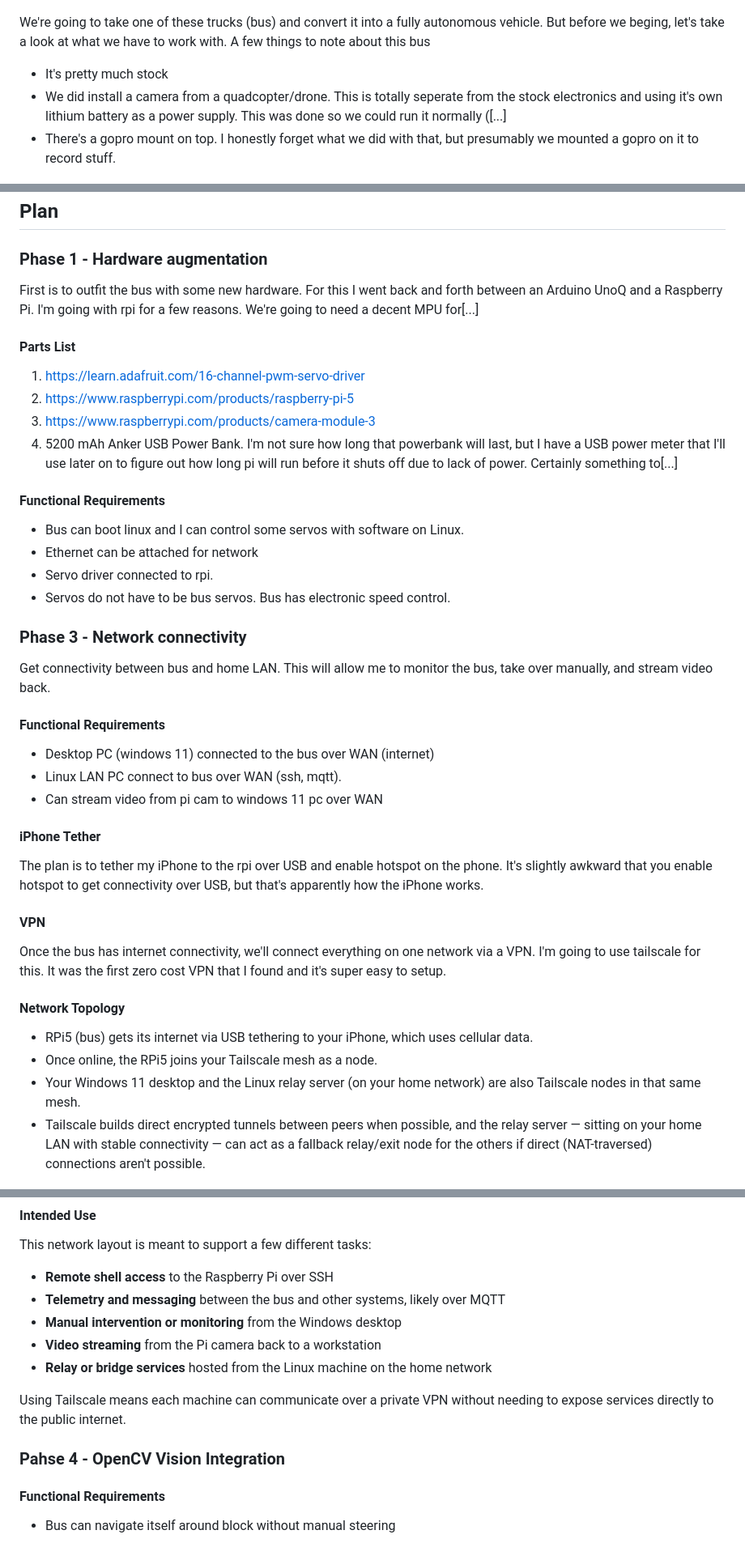
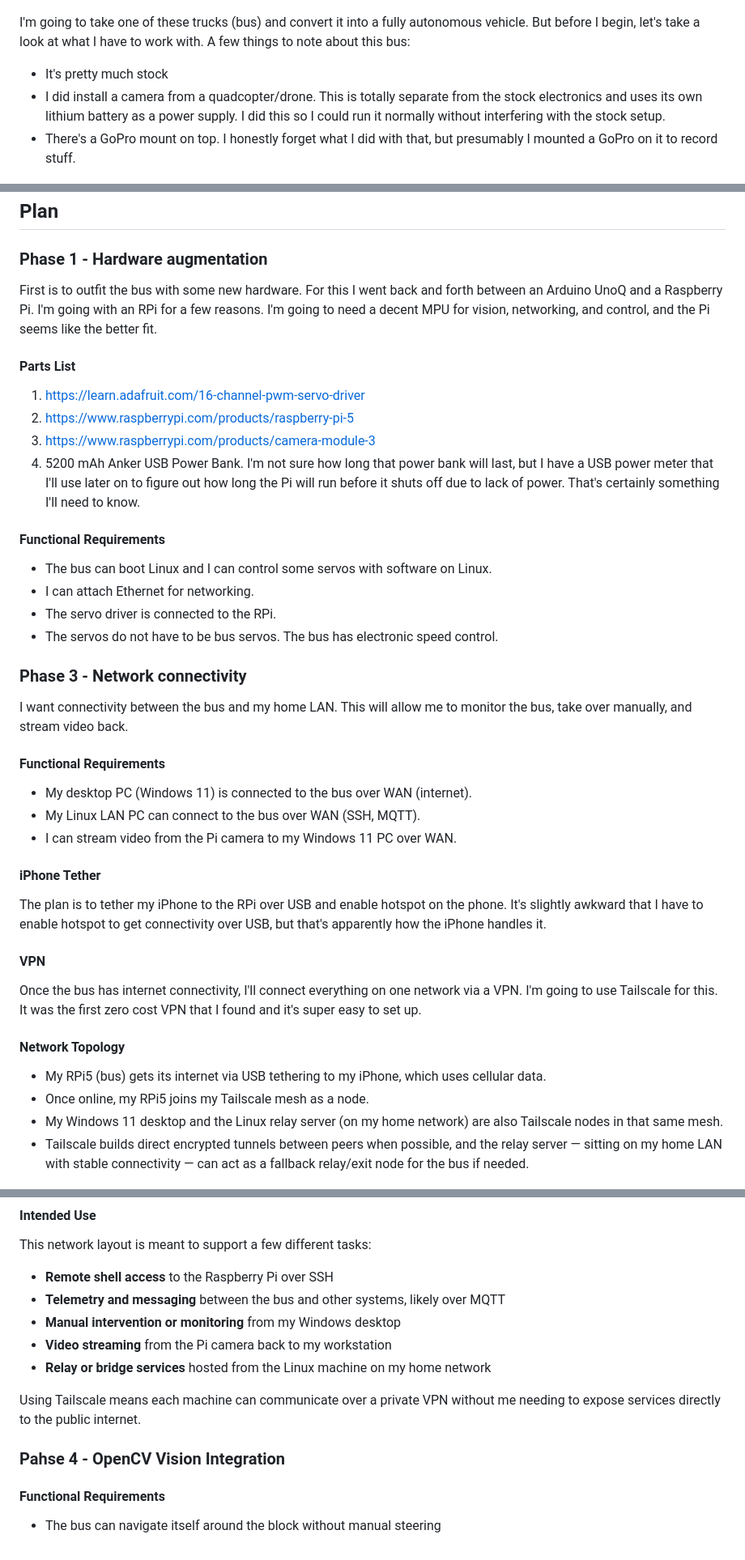
Before and after one commit to gladish/autobus, a Markdown page: README.md, 3 parts joined by grey strips. Shown at 81% size. Rendered like a GitHub page.

Commit message:
Rewrite README.md in first person perspective

```diff
--- a/README.md
+++ b/README.md
@@ -6,45 +6,45 @@ Here's a picture from Tamiya (Stock Photo)
 
 ![The original bus](docs/images/stock_king_yellow.png)
 
-We're going to take one of these trucks (bus) and convert it into a fully autonomous vehicle. But before we beging, let's take a look at what we have to work with. A few things to note about this bus
+I'm going to take one of these trucks (bus) and convert it into a fully autonomous vehicle. But before I begin, let's take a look at what I have to work with. A few things to note about this bus:
 * It's pretty much stock
-* We did install a camera from a quadcopter/drone. This is totally seperate from the stock electronics and using it's own lithium battery as a power supply. This was done so we could run it normally ([...]
-* There's a gopro mount on top. I honestly forget what we did with that, but presumably we mounted a gopro on it to record stuff.
+* I did install a camera from a quadcopter/drone. This is totally separate from the stock electronics and uses its own lithium battery as a power supply. I did this so I could run it normally without interfering with the stock setup.
+* There's a GoPro mount on top. I honestly forget what I did with that, but presumably I mounted a GoPro on it to record stuff.
 
 ![Our base model](docs/images/starter_bus.png)
 
 ## Plan
 ### Phase 1 - Hardware augmentation
-First is to outfit the bus with some new hardware. For this I went back and forth between an Arduino UnoQ and a Raspberry Pi. I'm going with rpi for a few reasons. We're going to need a decent MPU for[...]
+First is to outfit the bus with some new hardware. For this I went back and forth between an Arduino UnoQ and a Raspberry Pi. I'm going with an RPi for a few reasons. I'm going to need a decent MPU for vision, networking, and control, and the Pi seems like the better fit.
 #### Parts List
 1. https://learn.adafruit.com/16-channel-pwm-servo-driver
 1. https://www.raspberrypi.com/products/raspberry-pi-5
 1. https://www.raspberrypi.com/products/camera-module-3
 2. 5200 mAh Anker USB Power Bank.
-I'm not sure how long that powerbank will last, but I have a USB power meter that I'll use later on to figure  out how long pi will run before it shuts off due to lack of power. Certainly something to[...]
+I'm not sure how long that power bank will last, but I have a USB power meter that I'll use later on to figure out how long the Pi will run before it shuts off due to lack of power. That's certainly something I'll need to know.
 #### Functional Requirements
-* Bus can boot linux and I can control some servos with software on Linux.
-* Ethernet can be attached for network
-* Servo driver connected to rpi.
-* Servos do not have to be bus servos. Bus has electronic speed control.
+* The bus can boot Linux and I can control some servos with software on Linux.
+* I can attach Ethernet for networking.
+* The servo driver is connected to the RPi.
+* The servos do not have to be bus servos. The bus has electronic speed control.
 
 ### Phase 3 - Network connectivity
-Get connectivity between bus and home LAN. This will allow me to monitor the bus, take over manually, and stream video back.
+I want connectivity between the bus and my home LAN. This will allow me to monitor the bus, take over manually, and stream video back.
 #### Functional Requirements
-* Desktop PC (windows 11) connected to the bus over WAN (internet)
-* Linux LAN PC connect to bus over WAN (ssh, mqtt).
-* Can stream video from pi cam to windows 11 pc over WAN
+* My desktop PC (Windows 11) is connected to the bus over WAN (internet).
+* My Linux LAN PC can connect to the bus over WAN (SSH, MQTT).
+* I can stream video from the Pi camera to my Windows 11 PC over WAN.
 #### iPhone Tether
-The plan is to tether my iPhone to the rpi over USB and enable hotspot on the phone. It's slightly awkward that you enable hotspot to get connectivity over USB, but that's apparently how the iPhone works.
+The plan is to tether my iPhone to the RPi over USB and enable hotspot on the phone. It's slightly awkward that I have to enable hotspot to get connectivity over USB, but that's apparently how the iPhone handles it.
 #### VPN
-Once the bus has internet connectivity, we'll connect everything on one network via a VPN. I'm going to use tailscale for this. It was the first zero cost VPN that I found and it's super easy to setup.
+Once the bus has internet connectivity, I'll connect everything on one network via a VPN. I'm going to use Tailscale for this. It was the first zero cost VPN that I found and it's super easy to set up.
 
 #### Network Topology
 
-* RPi5 (bus) gets its internet via USB tethering to your iPhone, which uses cellular data.
-* Once online, the RPi5 joins your Tailscale mesh as a node.
-* Your Windows 11 desktop and the Linux relay server (on your home network) are also Tailscale nodes in that same mesh.
-* Tailscale builds direct encrypted tunnels between peers when possible, and the relay server — sitting on your home LAN with stable connectivity — can act as a fallback relay/exit node for the others if direct (NAT-traversed) connections aren't possible.
+* My RPi5 (bus) gets its internet via USB tethering to my iPhone, which uses cellular data.
+* Once online, my RPi5 joins my Tailscale mesh as a node.
+* My Windows 11 desktop and the Linux relay server (on my home network) are also Tailscale nodes in that same mesh.
+* Tailscale builds direct encrypted tunnels between peers when possible, and the relay server — sitting on my home LAN with stable connectivity — can act as a fallback relay/exit node for the bus if needed.
 
 ![Network Topology](docs/images/bus_tailscale_network_diagram.png)
 
@@ -54,12 +54,12 @@ This network layout is meant to support a few different tasks:
 
 * **Remote shell access** to the Raspberry Pi over SSH
 * **Telemetry and messaging** between the bus and other systems, likely over MQTT
-* **Manual intervention or monitoring** from the Windows desktop
-* **Video streaming** from the Pi camera back to a workstation
-* **Relay or bridge services** hosted from the Linux machine on the home network
+* **Manual intervention or monitoring** from my Windows desktop
+* **Video streaming** from the Pi camera back to my workstation
+* **Relay or bridge services** hosted from the Linux machine on my home network
 
-Using Tailscale means each machine can communicate over a private VPN without needing to expose services directly to the public internet.
+Using Tailscale means each machine can communicate over a private VPN without me needing to expose services directly to the public internet.
 
 ### Pahse 4 - OpenCV Vision Integration
 #### Functional Requirements
-* Bus can navigate itself around block without manual steering
+* The bus can navigate itself around the block without manual steering
```
Also changed, not shown: other parts of README.md (+1 -1 lines).
